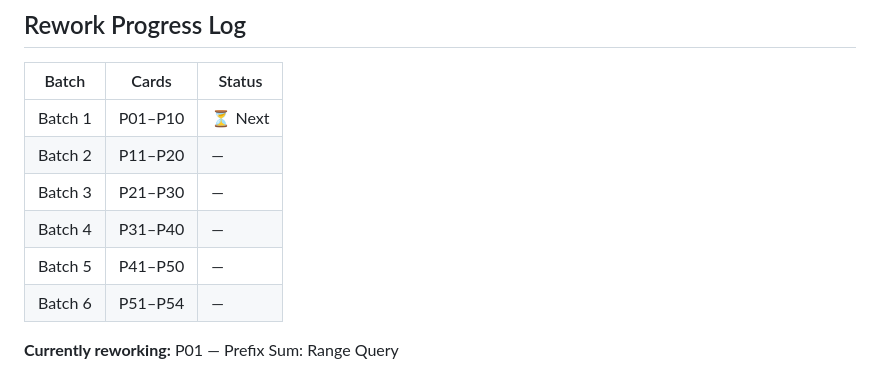
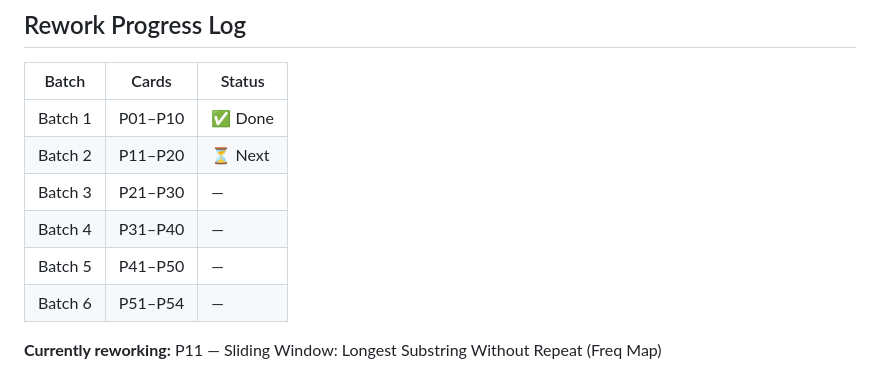
Before and after one commit to gokilambikaharikrishnan/hello-world, a Markdown page: patterns/PROGRESS.md, the part around one of its changes. Rendered like a GitHub page.

Commit message:
progress: mark batch 1 (P01-P10) complete, next is P11-P20
https://claude.ai/code/session_01P6CQvhSvC9wJ2nBaEDHkXf

```diff
--- a/patterns/PROGRESS.md
+++ b/patterns/PROGRESS.md
@@ -100,11 +100,11 @@
 
 | Batch | Cards | Status |
 |-------|-------|--------|
-| Batch 1 | P01–P10 | ⏳ Next |
-| Batch 2 | P11–P20 | — |
+| Batch 1 | P01–P10 | ✅ Done |
+| Batch 2 | P11–P20 | ⏳ Next |
 | Batch 3 | P21–P30 | — |
 | Batch 4 | P31–P40 | — |
 | Batch 5 | P41–P50 | — |
 | Batch 6 | P51–P54 | — |
 
-**Currently reworking:** P01 — Prefix Sum: Range Query
+**Currently reworking:** P11 — Sliding Window: Longest Substring Without Repeat (Freq Map)
```
Also changed, not shown: other parts of patterns/PROGRESS.md (+10 -10 lines).
